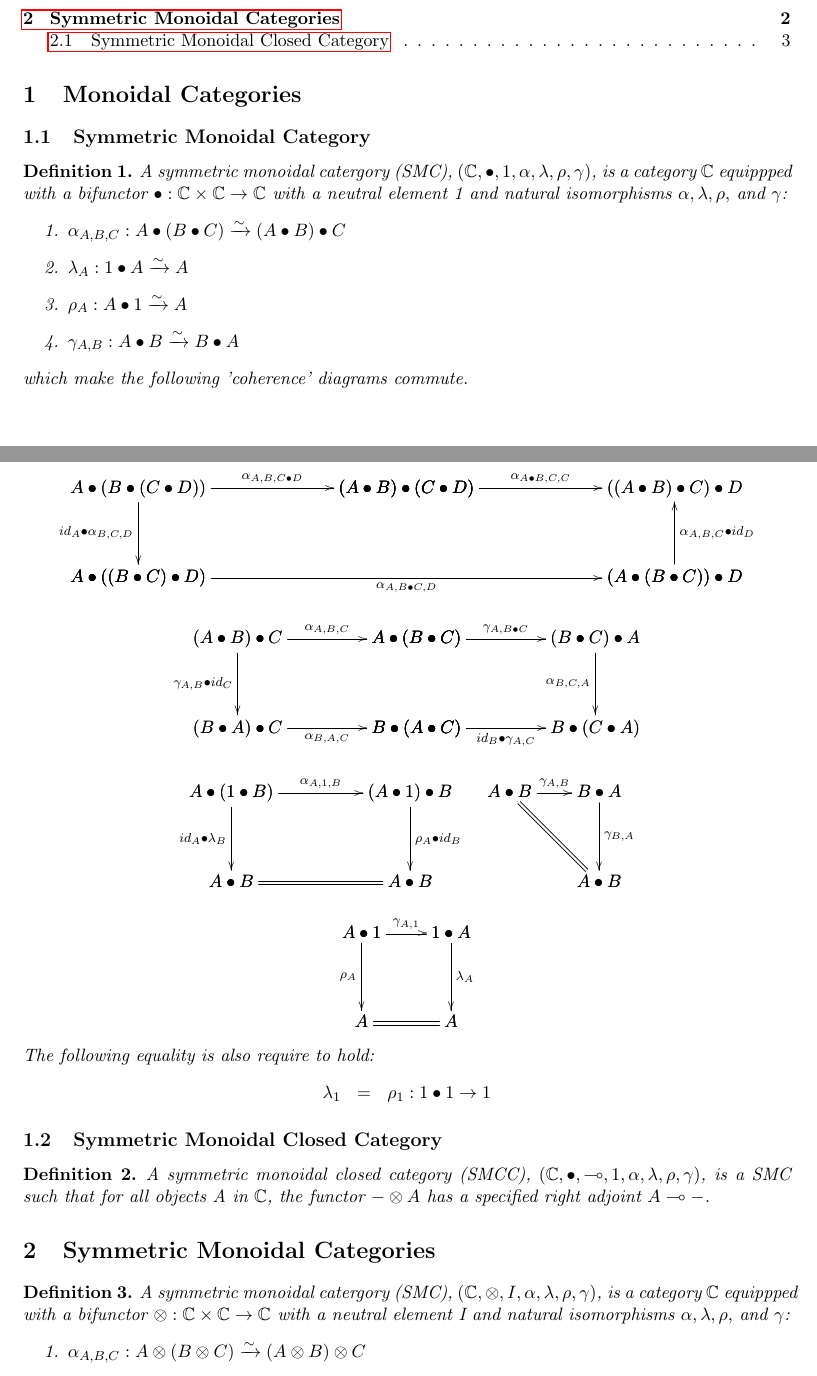
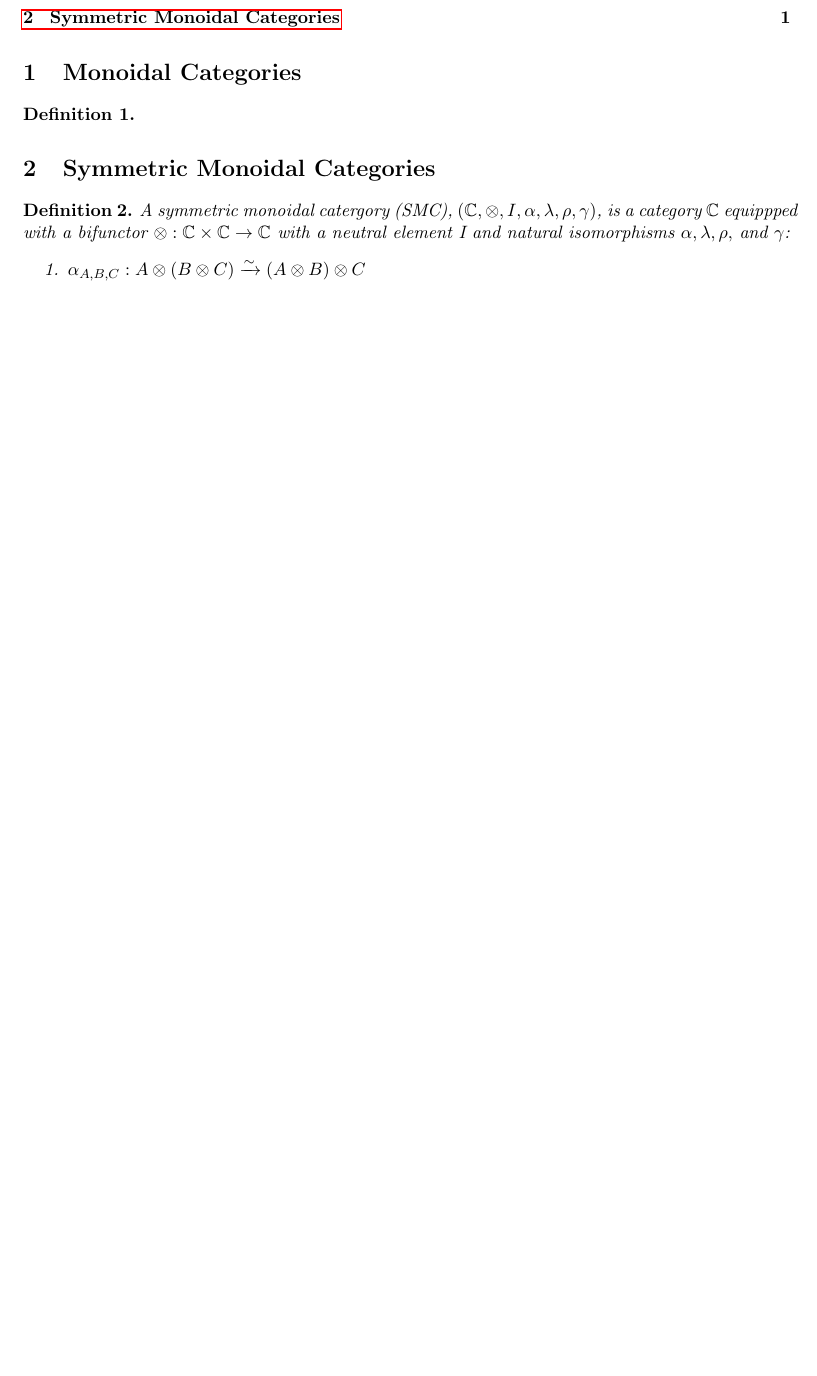
Before and after one commit to heades/monoidal-annex, a LaTeX document (main.tex, which reads Monoidal_Category.tex, Symmetric_Monoidal_Categories.tex): two parts of pages 1 and 2 of 3 before the commit and part of page 1 of 2 after it, the two joined at a grey line, cut so that both start at the same text, the shorter picture padded with empty space. Compiled offline with pdfLaTeX.

```diff
--- a/Monoidal_Category.tex
+++ b/Monoidal_Category.tex
@@ -1,114 +1,3 @@
-\subsection{Symmetric Monoidal Category}
-\label{subsec:symmetric_monoidal_category}
 \begin{definition}
-    A symmetric monoidal catergory (SMC), $(\mathbb{C},\bullet,1,\alpha,\lambda,\rho,\gamma)$, is a category $\mathbb{C}$
-    equippped with a bifunctor $\bullet:\mathbb{C}\times\mathbb{C}\rightarrow\mathbb{C}$ with a neutral element 1 and natural isomorphisms
-    $\alpha, \lambda, \rho,$ and $\gamma$:
-    \begin{enumerate}
-        \item $\alpha_{A,B,C} : A \bullet (B \bullet C) \xrightarrow{\sim} (A \bullet B) \bullet C$
-        \item $\lambda_A : 1 \bullet A \xrightarrow{\sim} A$
-        \item $\rho_A : A \bullet 1 \xrightarrow{\sim} A$
-        \item $\gamma_{A,B} : A \bullet B \xrightarrow{\sim} B \bullet A$
-    \end{enumerate}
-    which make the following 'coherence' diagrams commute.
-    \begin{center}
-        \begin{math}
-            \begin{array}{c}
-                \bfig
-                \ptriangle|all|/->`->`/<1500,500>[
-                    A \bullet (B \bullet (C \bullet D))`
-                    (A \bullet B) \bullet (C \bullet D)`
-                    A \bullet ((B \bullet C)\bullet D);
-                    \alpha_{A,B,C \bullet D}`
-                    id_A \bullet \alpha_{B,C,D}`
-                ]
-                \qtriangle(1500,0)|alr|/->``<-/<1500,500>[
-                    (A \bullet B) \bullet (C \bullet D)`
-                    ((A \bullet B)\bullet C)\bullet D`
-                    (A \bullet (B \bullet C))\bullet D;
-                    \alpha_{A \bullet B,C,C}`
-                    `
-                    \alpha_{A,B,C} \bullet id_D
-                    ]
-                \morphism|b|/->/<3000,0>[
-                    A \bullet ((B \bullet C)\bullet D)`
-                    (A \bullet(B \bullet C))\bullet D;
-                    \alpha_{A,B \bullet C,D}
-                    ]
-                \efig
-                \\\\
-                \bfig
-                \square|alrb|/->`->``->/<1000,500>[
-                    (A \bullet B) \bullet C`
-                    A \bullet (B \bullet C)`
-                    (B \bullet A) \bullet C`
-                    B \bullet (A \bullet C);
-                    \alpha_{A,B,C}`
-                    \gamma_{A,B} \bullet id_C`
-                    `
-                    \alpha_{B,A,C}
-                ]
-                \square(1000,0)|arlb|/->``->`->/<1000,500>[
-                    A \bullet (B \bullet C)`
-                    (B \bullet C) \bullet A`
-                    B \bullet (A \bullet C)`
-                    B \bullet (C \bullet A);
-                    \gamma_{A,B \bullet C}`
-                    `
-                    \alpha_{B,C,A}`
-                    id_B \bullet \gamma_{A,C}
-                ]
-                \efig
-                \\\\
-                \begin{array}{lr}
-                    \bfig
-                    \square|alrr|/->`->`->`=/<1000,500>[
-                        A \bullet (1 \bullet B)`
-                        (A \bullet 1) \bullet B`
-                        A \bullet B`
-                        A \bullet B;
-                        \alpha_{A,1,B}`
-                        id_A \bullet \lambda_B`
-                        \rho_A \bullet id_B`]
-                    \efig
-                    &
-                    \bfig
-                    \qtriangle|abr|/->`=`->/[
-                        A \bullet B`
-                        B \bullet A`
-                        A \bullet B;
-                        \gamma_{A,B}`
-                        `
-                        \gamma_{B,A}]
-                    \efig
-                \end{array}\\\\
-                \bfig
-                \square|alrb|/->`->`->`=/[
-                    A \bullet 1`
-                    1 \bullet A`
-                    A`
-                    A;
-                    \gamma_{A,1}`
-                    \rho_A`
-                    \lambda_A`
-                    ]
-                \efig
-            \end{array}
-        \end{math}
-    \end{center}
-    The following equality is also require to hold:
-    \begin{center}
-        \begin{math}
-            \begin{array}{lcl}
-                \lambda_1 & = & \rho_1 : 1 \bullet 1 \rightarrow 1
-            \end{array}
-        \end{math}
-    \end{center}
+
 \end{definition}
-
-\subsection{Symmetric Monoidal Closed Category}
-\label{subsec:symmetric_monoidal_closded_category}
-\begin{definition}
-    A symmetric monoidal closed category (SMCC), $(\mathbb{C},\bullet,\multimap,1,\alpha,\lambda,\rho,\gamma)$,
-    is a SMC such that for all objects A in $\mathbb{C}$, the functor $-\otimes A$ has a specified right adjoint $A\multimap -$.
-\end{definition}
--- a/Symmetric_Monoidal_Categories.tex
+++ b/Symmetric_Monoidal_Categories.tex
@@ -1,4 +1,5 @@
 \begin{definition}
+    \label{def:symmetric_monoidal_category}
     A symmetric monoidal catergory (SMC), $(\mathbb{C},\otimes,I,\alpha,\lambda,\rho,\gamma)$, is a category $\mathbb{C}$
     equippped with a bifunctor $\otimes:\mathbb{C}\times\mathbb{C}\rightarrow\mathbb{C}$ with a neutral element I and natural isomorphisms
     $\alpha, \lambda, \rho,$ and $\gamma$:
```
Also changed, not shown: main.tex (+3 -0 lines), references.bib (added, +6 -0 lines), Makefile, main.pdf, Symmetric_Monoidal_Categories.tex (6 more changed lines).
